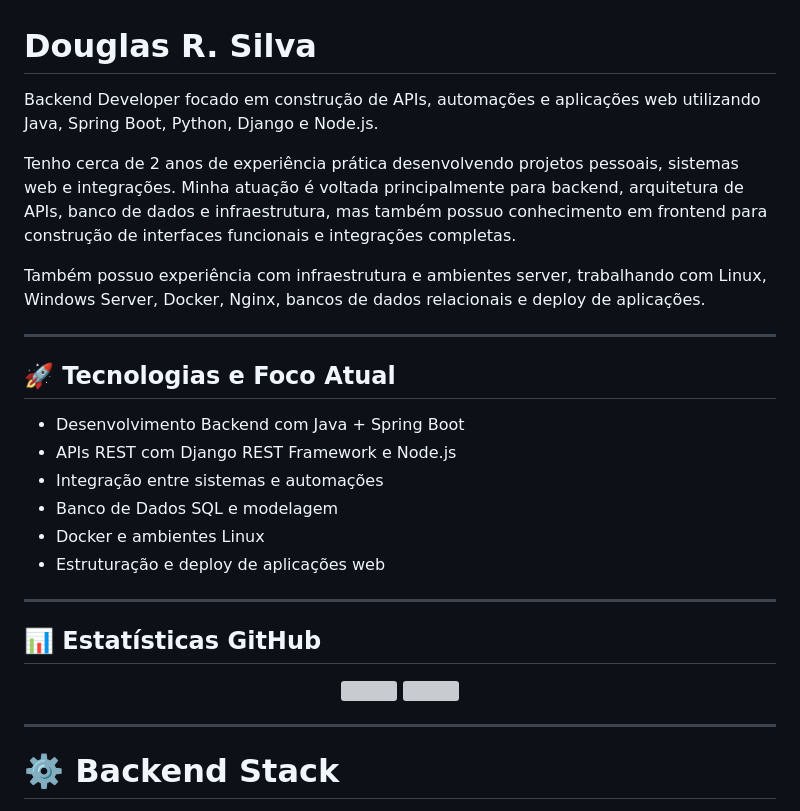
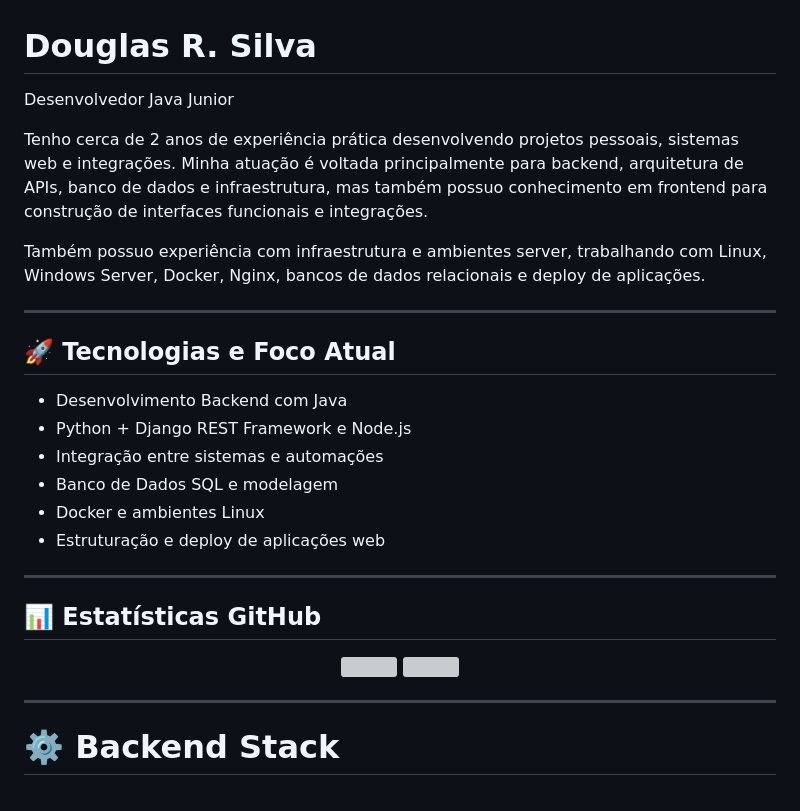
Before and after one commit to douglasinforj/douglasinforj, a Markdown page: README.md, the part around one of its changes. Drawn GitHub-style; grey boxes are pictures that could not be loaded.

```diff
--- a/README.md
+++ b/README.md
@@ -1,8 +1,8 @@
 # Douglas R. Silva
 
-Backend Developer focado em construção de APIs, automações e aplicações web utilizando Java, Spring Boot, Python, Django e Node.js.
+Desenvolvedor Java Junior
 
-Tenho cerca de 2 anos de experiência prática desenvolvendo projetos pessoais, sistemas web e integrações. Minha atuação é voltada principalmente para backend, arquitetura de APIs, banco de dados e infraestrutura, mas também possuo conhecimento em frontend para construção de interfaces funcionais e integrações completas.
+Tenho cerca de 2 anos de experiência prática desenvolvendo projetos pessoais, sistemas web e integrações. Minha atuação é voltada principalmente para backend, arquitetura de APIs, banco de dados e infraestrutura, mas também possuo conhecimento em frontend para construção de interfaces funcionais e integrações.
 
 Também possuo experiência com infraestrutura e ambientes server, trabalhando com Linux, Windows Server, Docker, Nginx, bancos de dados relacionais e deploy de aplicações.
 
@@ -10,8 +10,8 @@ Também possuo experiência com infraestrutura e ambientes server, trabalhando c
 
 ## 🚀 Tecnologias e Foco Atual
 
-- Desenvolvimento Backend com Java + Spring Boot
-- APIs REST com Django REST Framework e Node.js
+- Desenvolvimento Backend com Java
+- Python + Django REST Framework e Node.js
 - Integração entre sistemas e automações
 - Banco de Dados SQL e modelagem
 - Docker e ambientes Linux
```
Also changed, not shown: other parts of README.md (+2 -2 lines).
